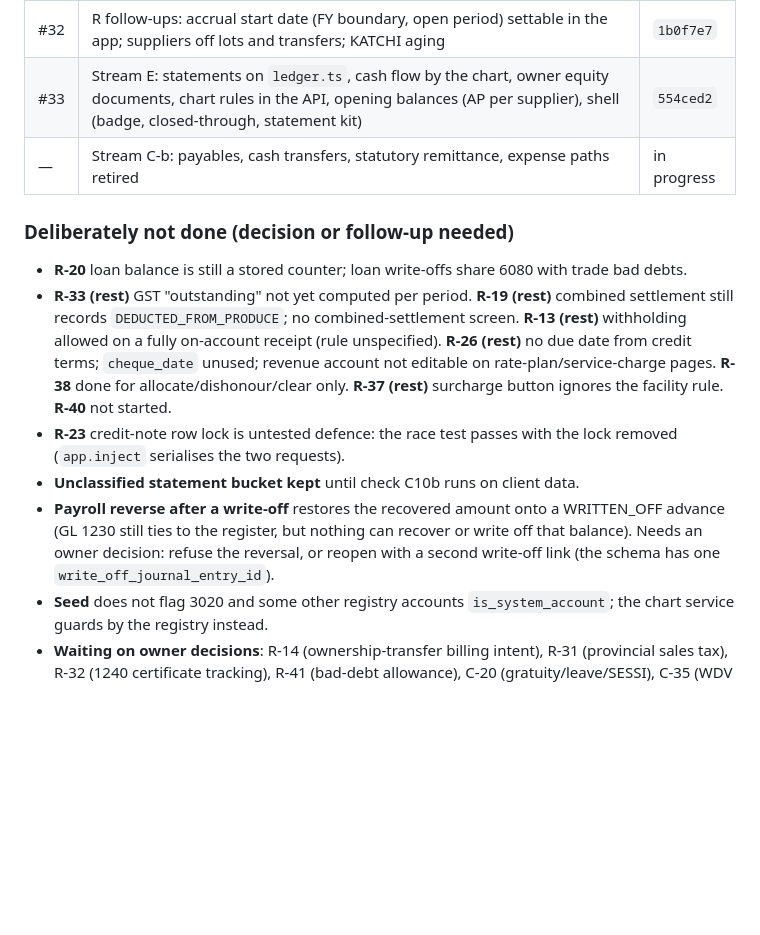
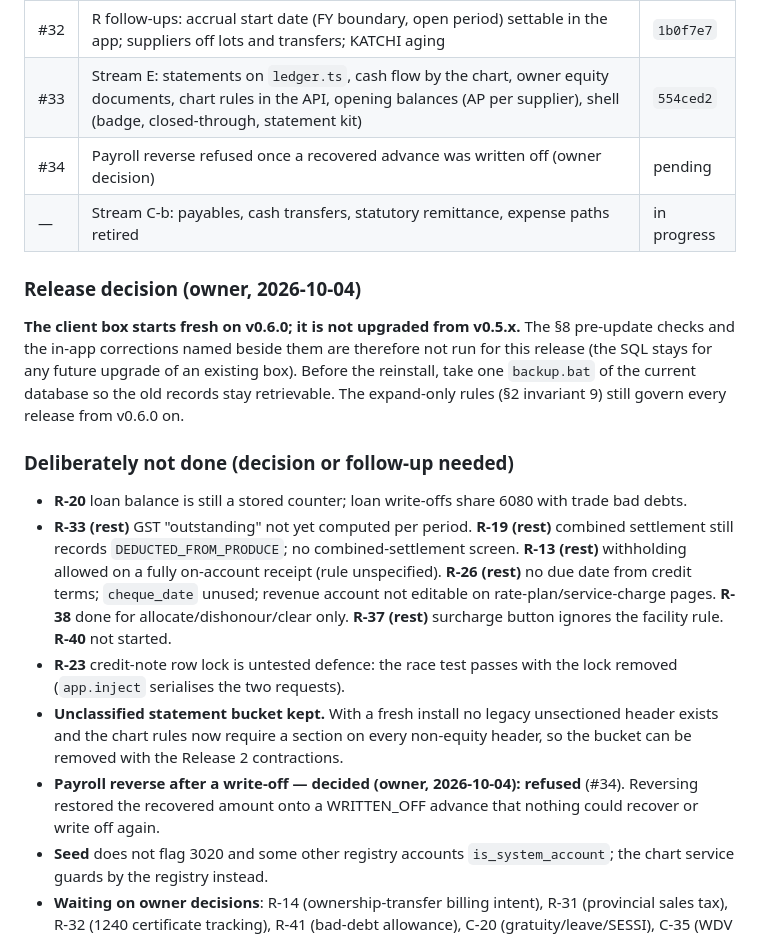
Before and after one commit to izhanjunaid/cold-store-claudecode, a Markdown page: docs/25_accounting_consolidation.md, the part around the change. Rendered like a GitHub page; blank space fills up the shorter version.

Commit message:
docs(25): fresh-install release decision; payroll reverse after write-off refused (#34)
Co-Authored-By: Claude Opus 5.5 <noreply@anthropic.com>
Claude-Session: https://claude.ai/code/session_01FLV1DEkPsD89JiceSCrLau

```diff
--- a/docs/25_accounting_consolidation.md
+++ b/docs/25_accounting_consolidation.md
@@ -645,7 +645,14 @@ contractions (REVERSED enum value, `cash_flow_section`, `other_deductions_pkr`,
 | #31 | Stream R: receivables on the party's control account, receipts, dishonour by chain, credit notes, settlement, AR read model, surcharge invoices, accrual policy, billing rules, numbering | `5994ba4` |
 | #32 | R follow-ups: accrual start date (FY boundary, open period) settable in the app; suppliers off lots and transfers; KATCHI aging | `1b0f7e7` |
 | #33 | Stream E: statements on `ledger.ts`, cash flow by the chart, owner equity documents, chart rules in the API, opening balances (AP per supplier), shell (badge, closed-through, statement kit) | `554ced2` |
+| #34 | Payroll reverse refused once a recovered advance was written off (owner decision) | pending |
 | — | Stream C-b: payables, cash transfers, statutory remittance, expense paths retired | in progress |
+
+### Release decision (owner, 2026-10-04)
+**The client box starts fresh on v0.6.0; it is not upgraded from v0.5.x.** The §8 pre-update checks and the in-app
+corrections named beside them are therefore not run for this release (the SQL stays for any future upgrade of an
+existing box). Before the reinstall, take one `backup.bat` of the current database so the old records stay retrievable.
+The expand-only rules (§2 invariant 9) still govern every release from v0.6.0 on.
 
 ### Deliberately not done (decision or follow-up needed)
 - **R-20** loan balance is still a stored counter; loan write-offs share 6080 with trade bad debts.
@@ -656,10 +663,10 @@ contractions (REVERSED enum value, `cash_flow_section`, `other_deductions_pkr`,
   button ignores the facility rule. **R-40** not started.
 - **R-23** credit-note row lock is untested defence: the race test passes with the lock removed (`app.inject`
   serialises the two requests).
-- **Unclassified statement bucket kept** until check C10b runs on client data.
-- **Payroll reverse after a write-off** restores the recovered amount onto a WRITTEN_OFF advance (GL 1230 still ties
-  to the register, but nothing can recover or write off that balance). Needs an owner decision: refuse the reversal, or
-  reopen with a second write-off link (the schema has one `write_off_journal_entry_id`).
+- **Unclassified statement bucket kept.** With a fresh install no legacy unsectioned header exists and the chart
+  rules now require a section on every non-equity header, so the bucket can be removed with the Release 2 contractions.
+- **Payroll reverse after a write-off — decided (owner, 2026-10-04): refused** (#34). Reversing restored the recovered
+  amount onto a WRITTEN_OFF advance that nothing could recover or write off again.
 - **Seed** does not flag 3020 and some other registry accounts `is_system_account`; the chart service guards by the
   registry instead.
 - **Waiting on owner decisions**: R-14 (ownership-transfer billing intent), R-31 (provincial sales tax), R-32 (1240
```
